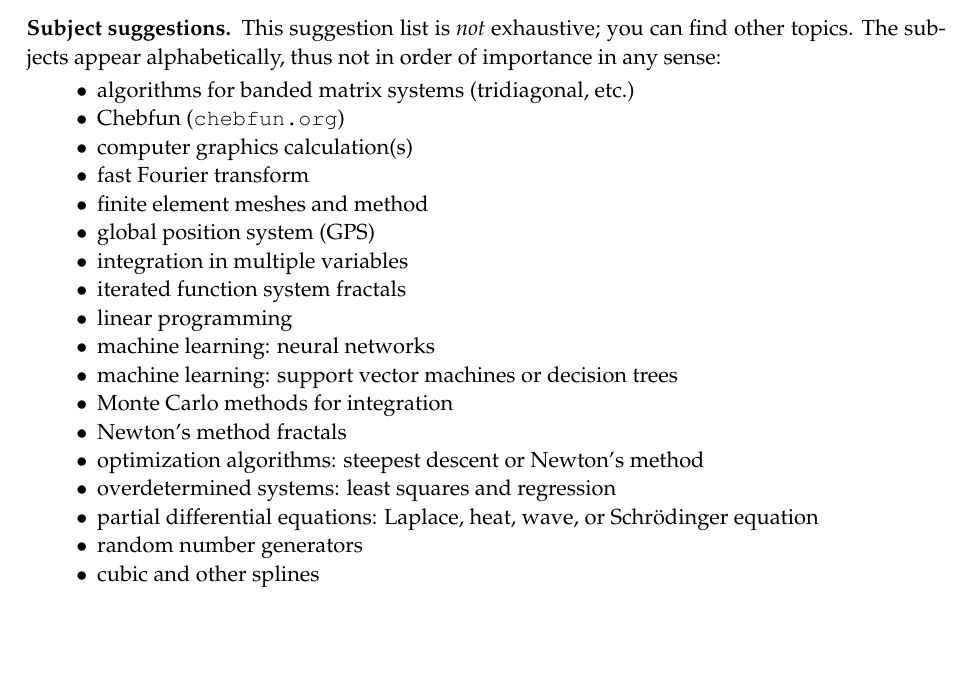
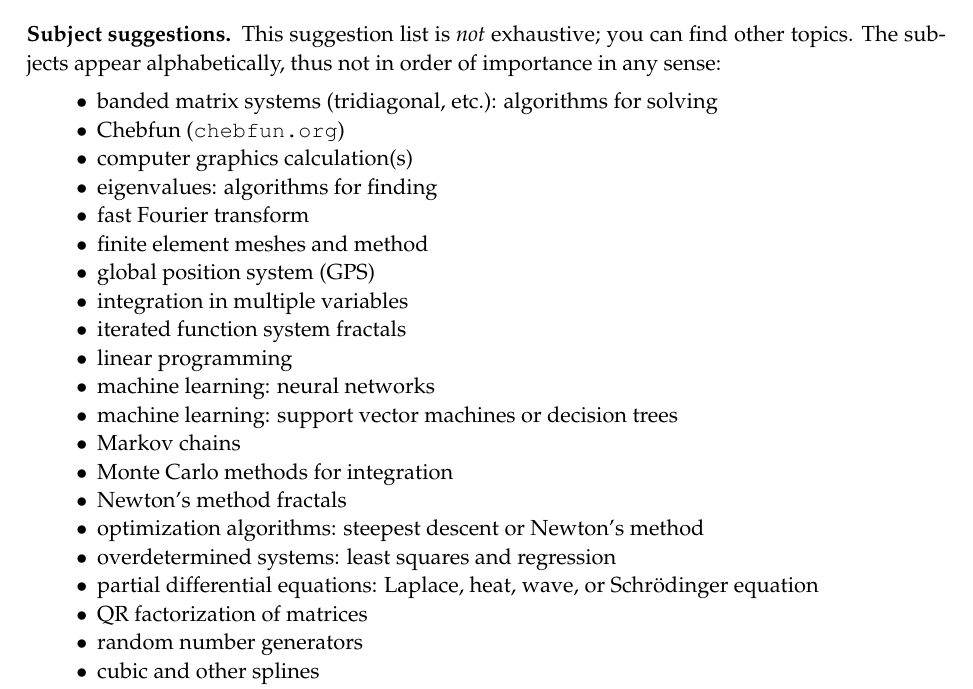
Before and after one commit to bueler/numerical, a LaTeX paper (assets/project/F24/your-project.tex): part of page 1 of 3, cut so that both start at the same text, the shorter picture padded with empty space. Compiled offline with pdfLaTeX.

Commit message:
more suggestions

```diff
--- a/assets/project/F24/your-project.tex
+++ b/assets/project/F24/your-project.tex
@@ -89,9 +89,10 @@
 
 \subsection*{Subject suggestions}  This suggestion list is \emph{not} exhaustive; you can find other topics.  The subjects appear alphabetically, thus not in order of importance in any sense:
 \begin{itemize}
-\item algorithms for banded matrix systems (tridiagonal, etc.)
+\item banded matrix systems (tridiagonal, etc.): algorithms for solving
 \item Chebfun (\texttt{chebfun.org})
 \item computer graphics calculation(s)
+\item eigenvalues: algorithms for finding
 \item fast Fourier transform
 \item finite element meshes and method
 \item global position system (GPS)
@@ -100,11 +101,13 @@
 \item linear programming
 \item machine learning: neural networks
 \item machine learning: support vector machines or decision trees
+\item Markov chains
 \item Monte Carlo methods for integration
 \item Newton's method fractals
 \item optimization algorithms: steepest descent or Newton's method
 \item overdetermined systems: least squares and regression
 \item partial differential equations: Laplace, heat, wave, or Schr\"odinger equation
+\item QR factorization of matrices
 \item random number generators
 \item cubic and other splines
 \item stochastic processes
```
